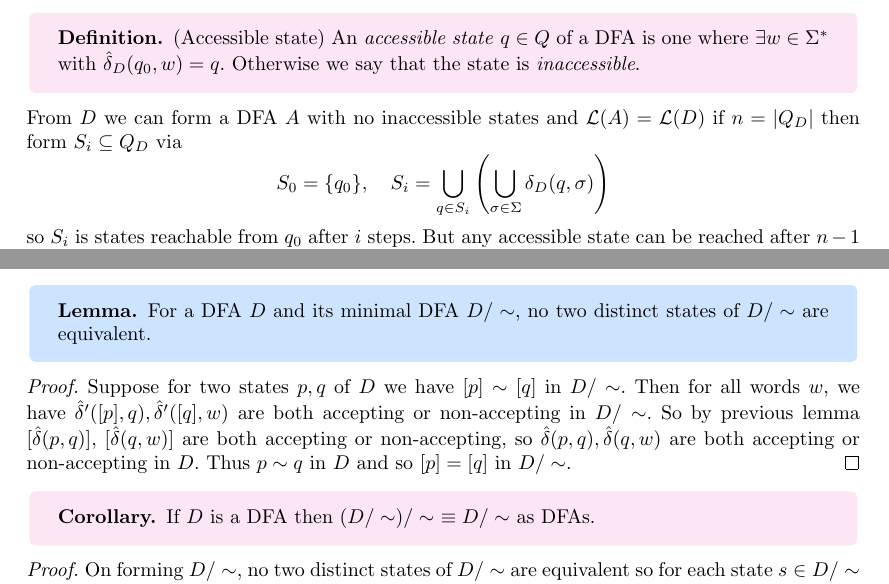
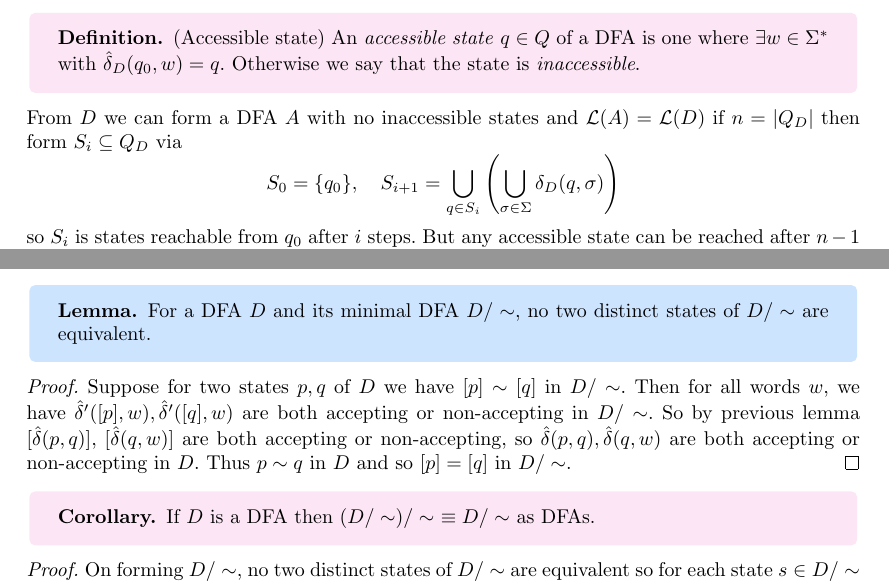
Before and after one commit to FinleyCooper/lectures, a LaTeX document (Automata and Formal Languages/main.tex): two parts of pages 13 and 14 of 15, joined at a grey line, cut so that both start at the same text. Compiled offline with pdfLaTeX.

Commit message:
Claude review of d6140d9: suggested maths fixes

```diff
--- a/Automata and Formal Languages/main.tex
+++ b/Automata and Formal Languages/main.tex
@@ -412,7 +412,7 @@ Given a DFA $ D $ over an alphabet $ \Sigma $, we want a DFA $ D' $ over $ \Sigm
 \end{definition}
 From $ D $ we can form a DFA $ A $ with no inaccessible states and $ \mathcal L(A) = \mathcal L(D) $ if $ n = |Q_D| $ then form $ S_i\subseteq Q_D $ via
 \[
-	S_0 = \{q_0\},\quad S_i = \bigcup_{q\in S_i} \left(\bigcup_{\sigma\in \Sigma} \delta_D(q,\sigma)\right)
+	S_0 = \{q_0\},\quad S_{i+1} = \bigcup_{q\in S_i} \left(\bigcup_{\sigma\in \Sigma} \delta_D(q,\sigma)\right)
 \]
 so $ S_i $ is states reachable from $ q_0 $ after $ i $ steps. But any accessible state can be reached after $ n-1 $ steps (remove closed loops of repeated states) so set
 \[
@@ -488,7 +488,7 @@ We now reduce the number of states in a DFA by identifying as follows.
 \begin{lemma}
   For a DFA $ D $ and its minimal DFA $ D/\sim $, no two distinct states of $ D/\sim $ are equivalent.
 \end{lemma}
-\pf Suppose for two states $ p,q $ of $ D $ we have $ [p]\sim [q] $ in $ D/\sim $. Then for all words $ w $, we have $ \hat\delta'([p],q), \hat\delta'([q],w) $ are both accepting or non-accepting in $ D/\sim $. So by previous lemma $ [\hat \delta(p,q)] $, $ [\hat\delta(q,w)] $ are both accepting or non-accepting, so $ \hat\delta(p,q), \hat\delta(q,w) $ are both accepting or non-accepting in $ D $. Thus $ p\sim q $ in $ D $ and so $ [p]=[q] $ in $ D/\sim $.\qed
+\pf Suppose for two states $ p,q $ of $ D $ we have $ [p]\sim [q] $ in $ D/\sim $. Then for all words $ w $, we have $ \hat\delta'([p],w), \hat\delta'([q],w) $ are both accepting or non-accepting in $ D/\sim $. So by previous lemma $ [\hat \delta(p,q)] $, $ [\hat\delta(q,w)] $ are both accepting or non-accepting, so $ \hat\delta(p,q), \hat\delta(q,w) $ are both accepting or non-accepting in $ D $. Thus $ p\sim q $ in $ D $ and so $ [p]=[q] $ in $ D/\sim $.\qed
 \begin{corollary}
   If $ D $ is a DFA then $ (D/\sim)/\sim\ \equiv D/\sim $ as DFAs.
 \end{corollary}
```
Also changed, not shown: Automata and Formal Languages/main.tex (2 more changed lines).
